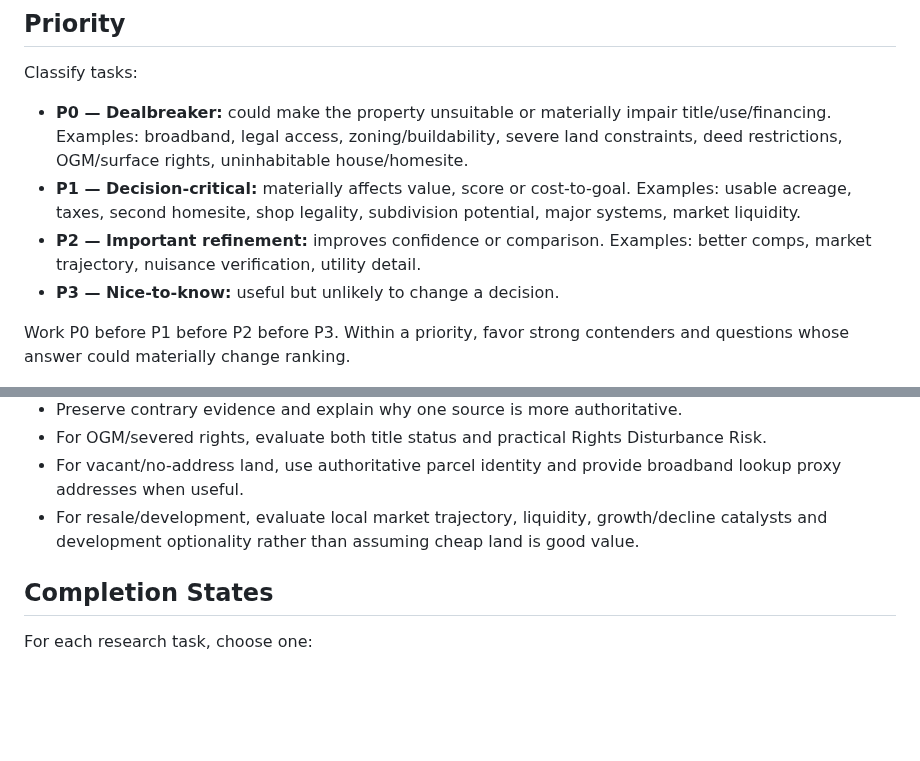
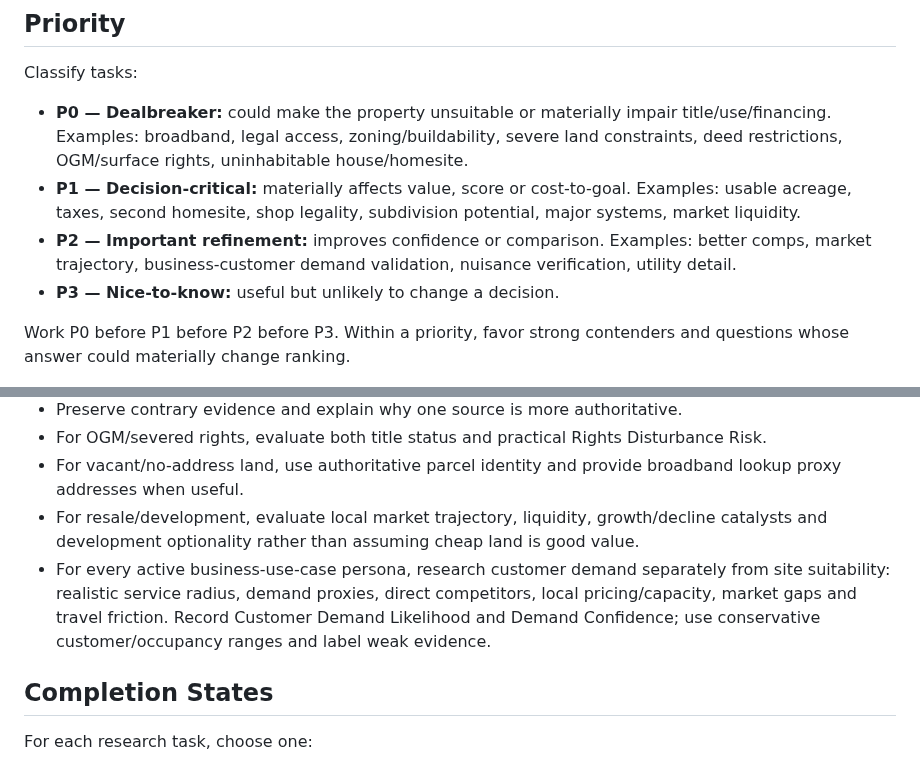
Before and after one commit to nicholaskell/PropertyResearch, a Markdown page: researcher-instructions.md, 2 parts joined by grey strips. Rendered like a GitHub page; blank space fills up the shorter version.

Commit message:
Add business customer-demand research workflow

```diff
--- a/researcher-instructions.md
+++ b/researcher-instructions.md
@@ -26,7 +26,7 @@ Classify tasks:
 
 - **P0 — Dealbreaker:** could make the property unsuitable or materially impair title/use/financing. Examples: broadband, legal access, zoning/buildability, severe land constraints, deed restrictions, OGM/surface rights, uninhabitable house/homesite.
 - **P1 — Decision-critical:** materially affects value, score or cost-to-goal. Examples: usable acreage, taxes, second homesite, shop legality, subdivision potential, major systems, market liquidity.
-- **P2 — Important refinement:** improves confidence or comparison. Examples: better comps, market trajectory, nuisance verification, utility detail.
+- **P2 — Important refinement:** improves confidence or comparison. Examples: better comps, market trajectory, business-customer demand validation, nuisance verification, utility detail.
 - **P3 — Nice-to-know:** useful but unlikely to change a decision.
 
 Work P0 before P1 before P2 before P3. Within a priority, favor strong contenders and questions whose answer could materially change ranking.
@@ -42,6 +42,7 @@ Work P0 before P1 before P2 before P3. Within a priority, favor strong contender
 - For OGM/severed rights, evaluate both title status and practical Rights Disturbance Risk.
 - For vacant/no-address land, use authoritative parcel identity and provide broadband lookup proxy addresses when useful.
 - For resale/development, evaluate local market trajectory, liquidity, growth/decline catalysts and development optionality rather than assuming cheap land is good value.
+- For every active business-use-case persona, research customer demand separately from site suitability: realistic service radius, demand proxies, direct competitors, local pricing/capacity, market gaps and travel friction. Record Customer Demand Likelihood and Demand Confidence; use conservative customer/occupancy ranges and label weak evidence.
 
 ## Completion States
 
```
